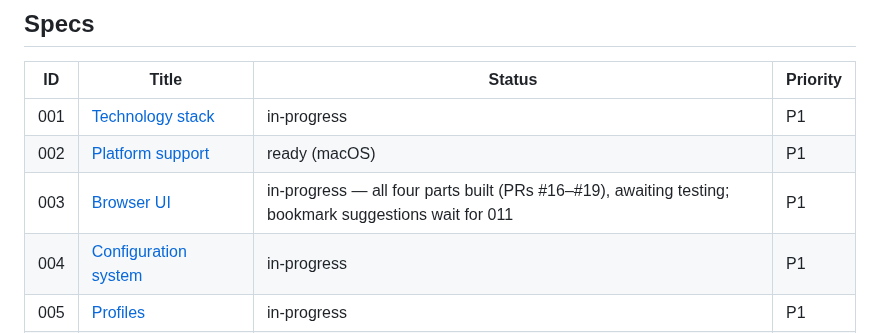
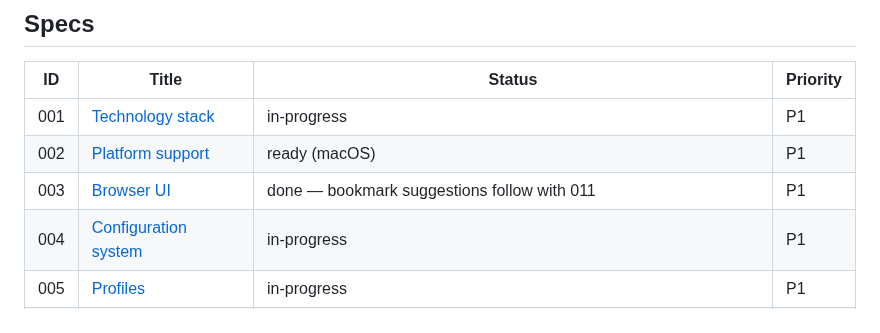
Before and after one commit to DreaddCZ/brouk, a Markdown page: specs/README.md, the part around the change. Drawn GitHub-style.

Commit message:
docs(003): mark 003 done after the user's testing
Co-Authored-By: Claude Opus 5.5 (1M context) <noreply@anthropic.com>

```diff
--- a/specs/README.md
+++ b/specs/README.md
@@ -27,7 +27,7 @@ Priority: `P1` (must have) · `P2` (should have) · `P3` (nice to have)
 |---|---|---|---|
 | 001 | [Technology stack](001-technology-stack.md) | in-progress | P1 |
 | 002 | [Platform support](002-platform-support.md) | ready (macOS) | P1 |
-| 003 | [Browser UI](003-browser-ui.md) | in-progress — all four parts built (PRs #16–#19), awaiting testing; bookmark suggestions wait for 011 | P1 |
+| 003 | [Browser UI](003-browser-ui.md) | done — bookmark suggestions follow with 011 | P1 |
 | 004 | [Configuration system](004-configuration.md) | in-progress | P1 |
 | 005 | [Profiles](005-profiles.md) | in-progress | P1 |
 | 006 | [Developer tools](006-developer-tools.md) | in-progress | P1 |
```
Also changed, not shown: specs/003-browser-ui.md (+17 -16 lines).
